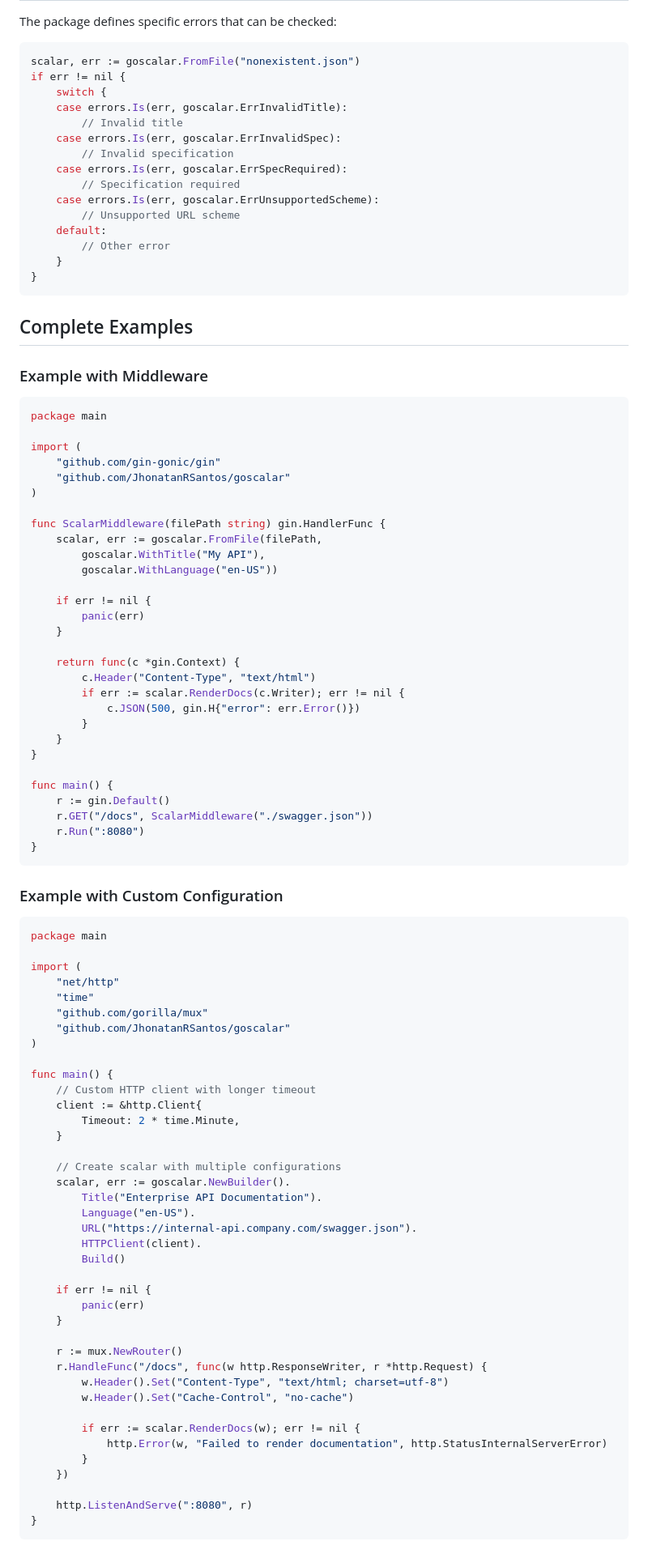
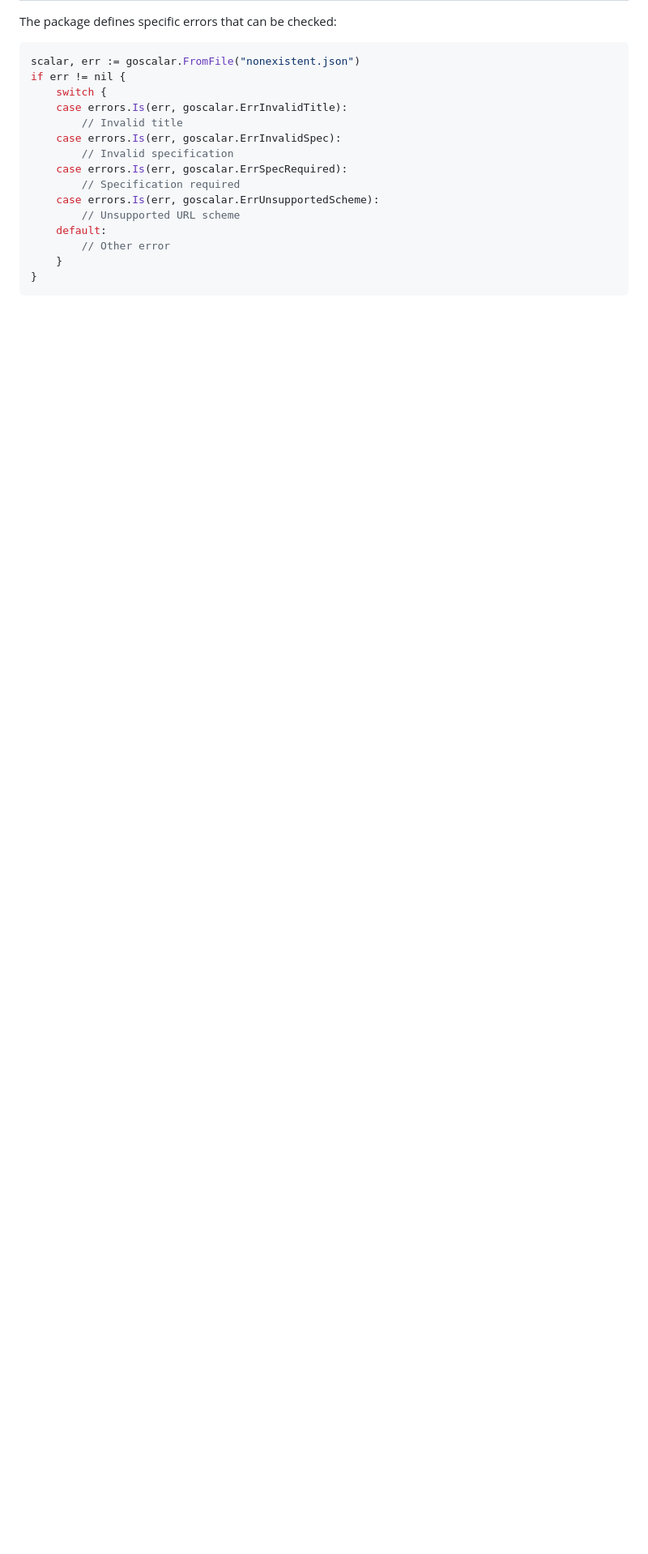
Before and after one commit to JhonatanRSantos/go-scalar, a Markdown page: README.md, the part around the change printed below. Shown: that part at 81% size. GitHub-like rendering; blank space fills up the shorter version.

````diff
--- a/README.md
+++ b/README.md
@@ -304,84 +324,3 @@ if err != nil {
     }
 }
 ```
-
-## Complete Examples
-
-### Example with Middleware
-
-```go
-package main
-
-import (
-    "github.com/gin-gonic/gin"
-    "github.com/JhonatanRSantos/goscalar"
-)
-
-func ScalarMiddleware(filePath string) gin.HandlerFunc {
-    scalar, err := goscalar.FromFile(filePath,
-        goscalar.WithTitle("My API"),
-        goscalar.WithLanguage("en-US"))
-
-    if err != nil {
-        panic(err)
-    }
-
-    return func(c *gin.Context) {
-        c.Header("Content-Type", "text/html")
-        if err := scalar.RenderDocs(c.Writer); err != nil {
-            c.JSON(500, gin.H{"error": err.Error()})
-        }
-    }
-}
-
-func main() {
-    r := gin.Default()
-    r.GET("/docs", ScalarMiddleware("./swagger.json"))
-    r.Run(":8080")
-}
-```
-
-### Example with Custom Configuration
-
-```go
-package main
-
-import (
-    "net/http"
-    "time"
-    "github.com/gorilla/mux"
-    "github.com/JhonatanRSantos/goscalar"
-)
-
-func main() {
-    // Custom HTTP client with longer timeout
-    client := &http.Client{
-        Timeout: 2 * time.Minute,
-    }
-
-    // Create scalar with multiple configurations
-    scalar, err := goscalar.NewBuilder().
-        Title("Enterprise API Documentation").
-        Language("en-US").
-        URL("https://internal-api.company.com/swagger.json").
-        HTTPClient(client).
-        Build()
-
-    if err != nil {
-        panic(err)
-    }
-
-    r := mux.NewRouter()
-    r.HandleFunc("/docs", func(w http.ResponseWriter, r *http.Request) {
-        w.Header().Set("Content-Type", "text/html; charset=utf-8")
-        w.Header().Set("Cache-Control", "no-cache")
-
-        if err := scalar.RenderDocs(w); err != nil {
-            http.Error(w, "Failed to render documentation", http.StatusInternalServerError)
-        }
-    })
-
-    http.ListenAndServe(":8080", r)
-}
-```
-
````
Also changed, not shown: other parts of README.md (+44 -77 lines).
